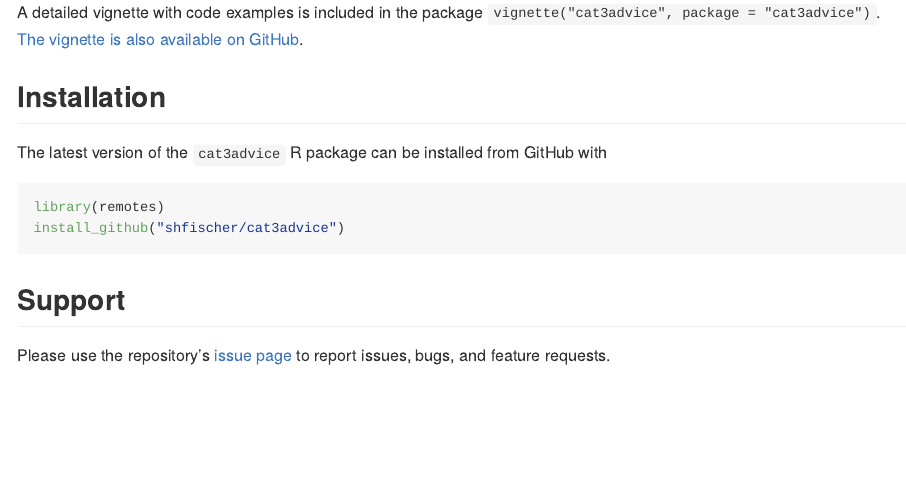
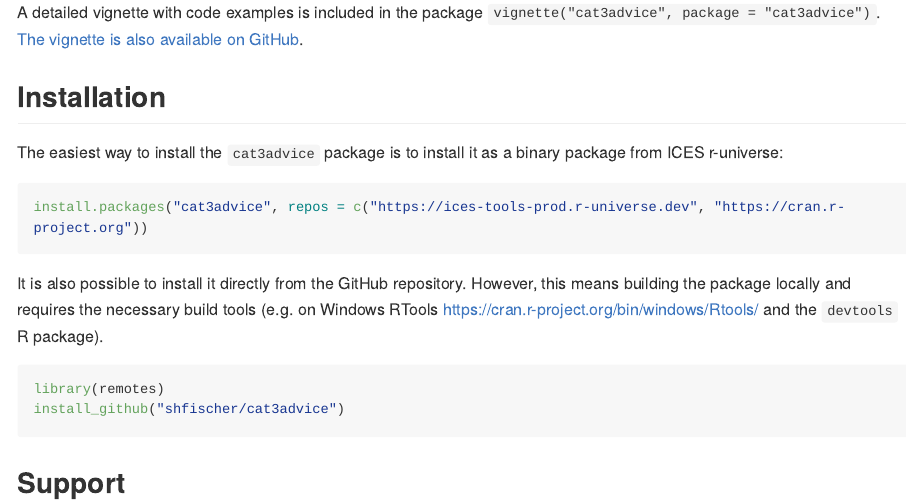
Before and after one commit to shfischer/cat3advice, an R Markdown document (readme.Rmd): the page in a window 1100 px wide, from 390 px down. The pictures show the output file readme.md that the author committed with the source, drawn offline in the style of GitHub; long lines of code are wrapped.

Commit message:
updated readme - installation from r-universe

````diff
--- a/readme.Rmd
+++ b/readme.Rmd
@@ -19,7 +19,13 @@ A detailed vignette with code examples is included in the package `vignette("cat
 
 ## Installation
 
-The latest version of the `cat3advice` R package can be installed from GitHub with
+The easiest way to install the `cat3advice` package is to install it as a binary package from ICES r-universe:
+
+```{R, eval = FALSE}
+install.packages("cat3advice", repos = c("https://ices-tools-prod.r-universe.dev", "https://cran.r-project.org"))
+```
+
+It is also possible to install it directly from the GitHub repository. However, this means building the package locally and requires the necessary build tools (e.g. on Windows RTools https://cran.r-project.org/bin/windows/Rtools/ and the `devtools` R package).
 
 ```{R, eval = FALSE}
 library(remotes)
````
Also changed, not shown: readme.md.
